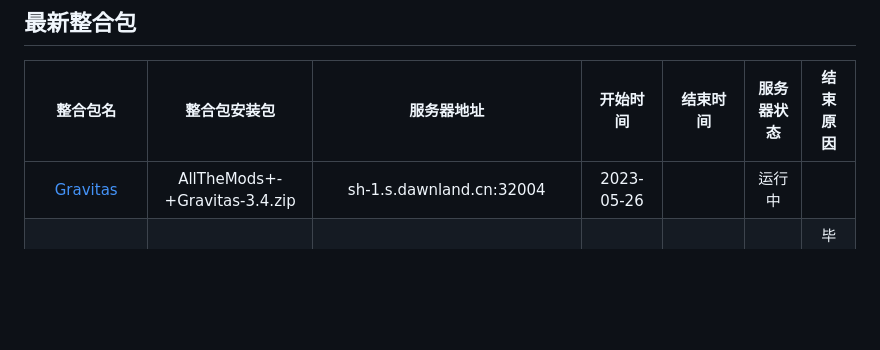
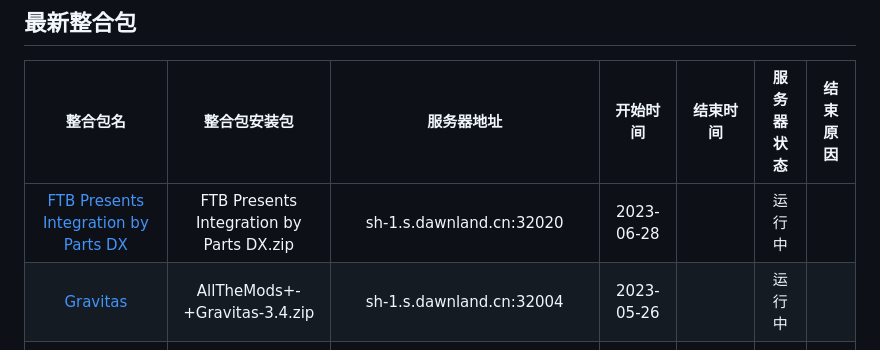
Before and after one commit to DawnLandTeam/14th_wikt, a Markdown page: docs/README.md, the part around the change. Drawn GitHub-style; blank space fills up the shorter version.

```diff
--- a/docs/README.md
+++ b/docs/README.md
@@ -54,6 +54,7 @@ ps:点击整合包名跳转至下载页面
 
 |                       整合包名                        |     整合包安装包     |           服务器地址           |  开始时间  |  结束时间  |                服务器状态                 | 结束原因 |
 | :---------------------------------------------------: | :------------------: | :----------------------------: | :--------: | :--------: | :---------------------------------------: | :------: |
+| [FTB Presents Integration by Parts DX](https://cloud.dawnland.cn/s/gkQtW) | FTB Presents Integration by Parts DX.zip | sh-1.s.dawnland.cn:32020 | 2023-06-28 |  | <font color=#008000 size=4 >运行中</font> |  |
 | [Gravitas](https://cloud.dawnland.cn/s/7DYSj) | AllTheMods+-+Gravitas-3.4.zip | sh-1.s.dawnland.cn:32004 | 2023-05-26 |  | <font color=#008000 size=4 >运行中</font> |  |
 | [OccultCraft](https://cloud.dawnland.cn/s/68YCL) | OccultCraft-5.7.zip | sh-1.s.dawnland.cn:32003 | 2023-05-21 | 2023-05-30 | <font color=#FF3030 size=4 >已结束</font> | 毕业了呗 |
 | [FTB Skies](https://alist.dawnland.cn/d/%E9%98%BF%E9%87%8C%E4%BA%91%E7%9B%98Open-DAWNLAND/FTB%20Skies.zip) | FTB Skies.zip | sh-1.s.dawnland.cn:32017 | 2023-05-04 |  | <font color=#008000 size=4 >运行中</font> |  |
```
